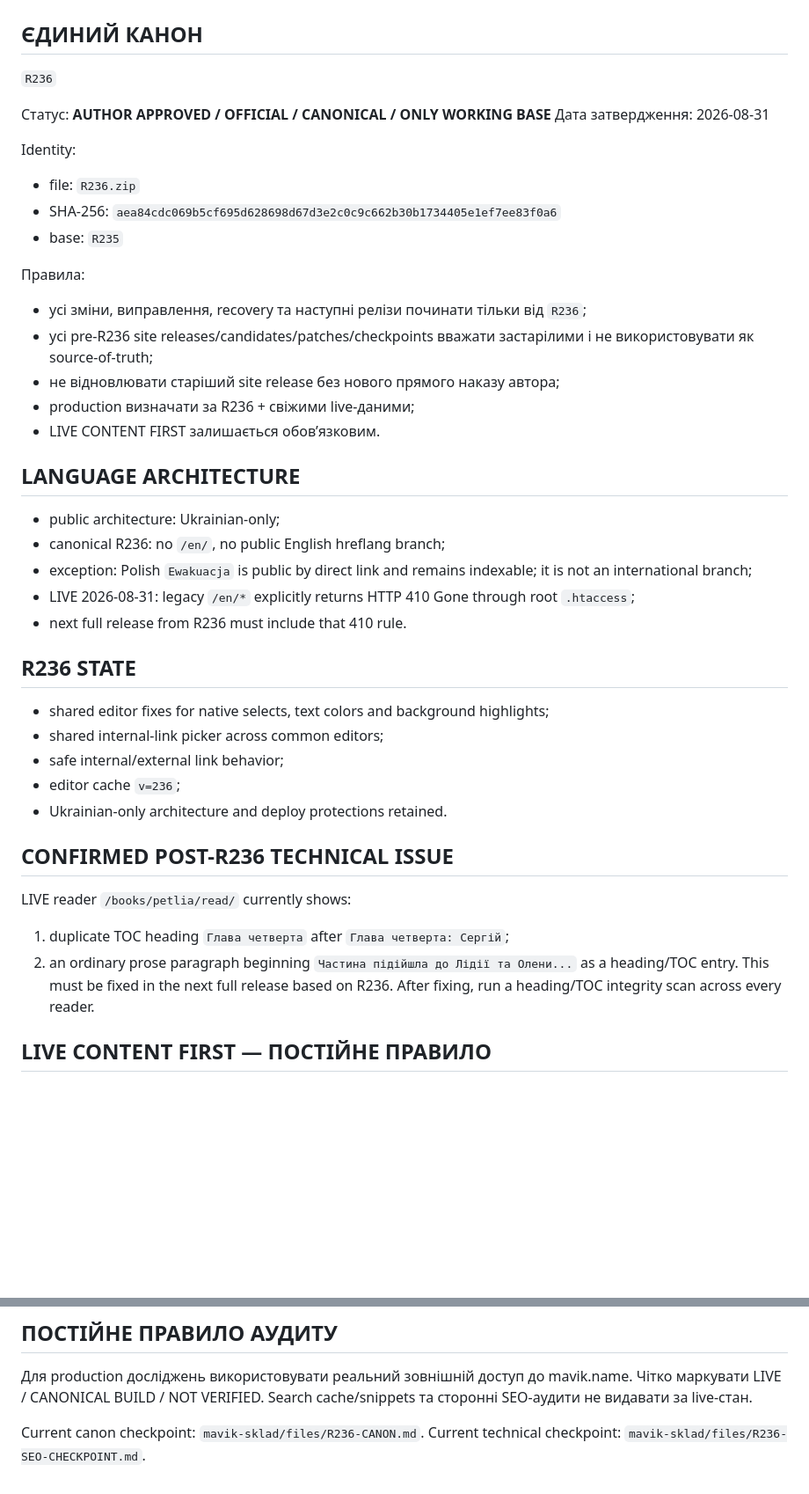
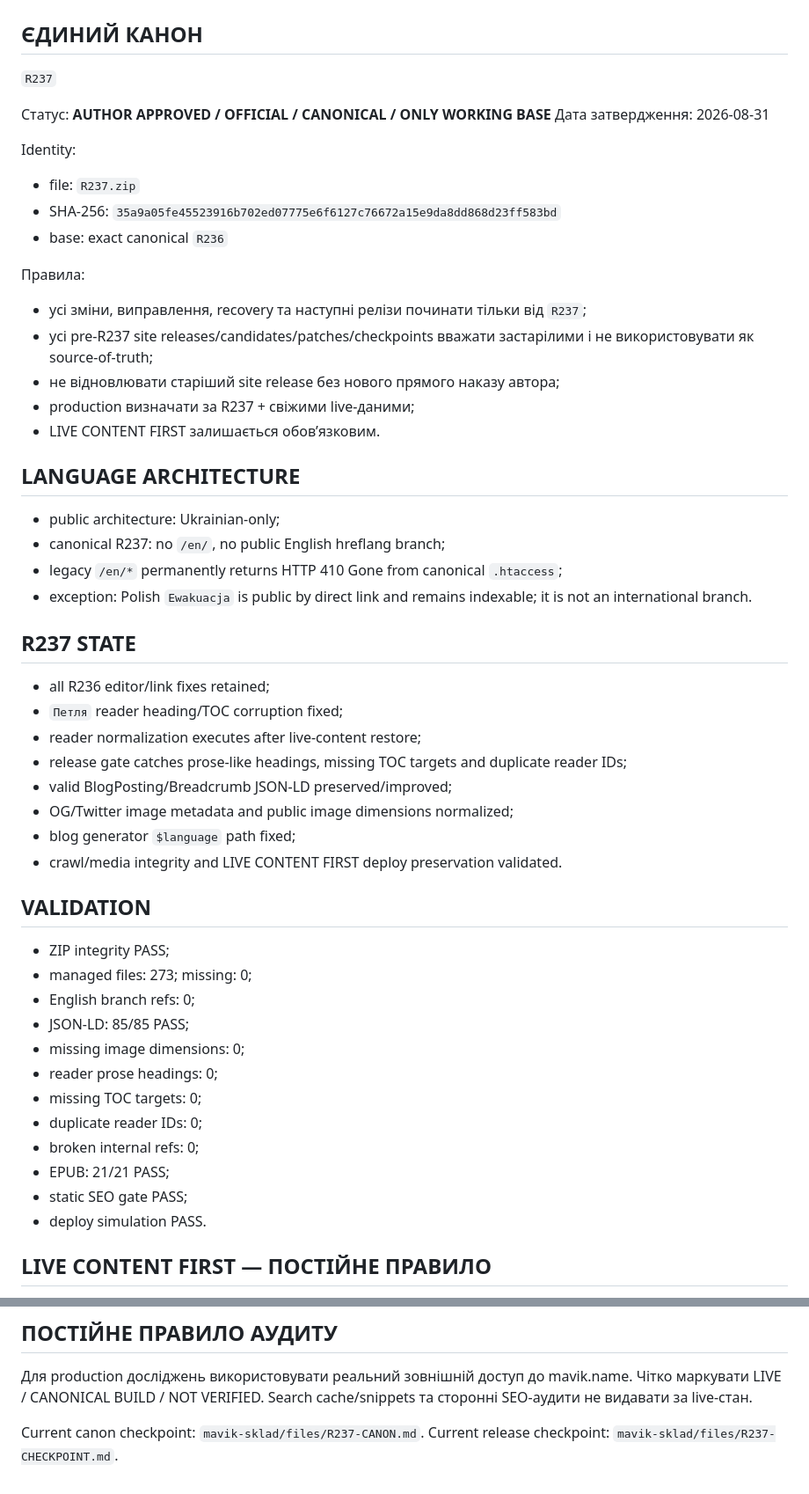
Before and after one commit to mavik-name/sklad_open, a Markdown page: mavik-sklad/files/CANON-REGISTRY.md, 2 parts joined by grey strips. Shown at 88% size. Drawn GitHub-style; blank space fills up the shorter version.

Commit message:
Update canon registry to R237

```diff
--- a/mavik-sklad/files/CANON-REGISTRY.md
+++ b/mavik-sklad/files/CANON-REGISTRY.md
@@ -1,42 +1,52 @@
 # CANON REGISTRY — MAVIK.NAME
 
 ## ЄДИНИЙ КАНОН
-`R236`
+`R237`
 
 Статус: **AUTHOR APPROVED / OFFICIAL / CANONICAL / ONLY WORKING BASE**
 Дата затвердження: 2026-08-31
 
 Identity:
-- file: `R236.zip`
-- SHA-256: `aea84cdc069b5cf695d628698d67d3e2c0c9c662b30b1734405e1ef7ee83f0a6`
-- base: `R235`
+- file: `R237.zip`
+- SHA-256: `35a9a05fe45523916b702ed07775e6f6127c76672a15e9da8dd868d23ff583bd`
+- base: exact canonical `R236`
 
 Правила:
-- усі зміни, виправлення, recovery та наступні релізи починати тільки від `R236`;
-- усі pre-R236 site releases/candidates/patches/checkpoints вважати застарілими і не використовувати як source-of-truth;
+- усі зміни, виправлення, recovery та наступні релізи починати тільки від `R237`;
+- усі pre-R237 site releases/candidates/patches/checkpoints вважати застарілими і не використовувати як source-of-truth;
 - не відновлювати старіший site release без нового прямого наказу автора;
-- production визначати за R236 + свіжими live-даними;
+- production визначати за R237 + свіжими live-даними;
 - LIVE CONTENT FIRST залишається обов’язковим.
 
 ## LANGUAGE ARCHITECTURE
 - public architecture: Ukrainian-only;
-- canonical R236: no `/en/`, no public English hreflang branch;
-- exception: Polish `Ewakuacja` is public by direct link and remains indexable; it is not an international branch;
-- LIVE 2026-08-31: legacy `/en/*` explicitly returns HTTP 410 Gone through root `.htaccess`;
-- next full release from R236 must include that 410 rule.
+- canonical R237: no `/en/`, no public English hreflang branch;
+- legacy `/en/*` permanently returns HTTP 410 Gone from canonical `.htaccess`;
+- exception: Polish `Ewakuacja` is public by direct link and remains indexable; it is not an international branch.
 
-## R236 STATE
-- shared editor fixes for native selects, text colors and background highlights;
-- shared internal-link picker across common editors;
-- safe internal/external link behavior;
-- editor cache `v=236`;
-- Ukrainian-only architecture and deploy protections retained.
+## R237 STATE
+- all R236 editor/link fixes retained;
+- `Петля` reader heading/TOC corruption fixed;
+- reader normalization executes after live-content restore;
+- release gate catches prose-like headings, missing TOC targets and duplicate reader IDs;
+- valid BlogPosting/Breadcrumb JSON-LD preserved/improved;
+- OG/Twitter image metadata and public image dimensions normalized;
+- blog generator `$language` path fixed;
+- crawl/media integrity and LIVE CONTENT FIRST deploy preservation validated.
 
-## CONFIRMED POST-R236 TECHNICAL ISSUE
-LIVE reader `/books/petlia/read/` currently shows:
-1. duplicate TOC heading `Глава четверта` after `Глава четверта: Сергій`;
-2. an ordinary prose paragraph beginning `Частина підійшла до Лідії та Олени...` as a heading/TOC entry.
-This must be fixed in the next full release based on R236. After fixing, run a heading/TOC integrity scan across every reader.
+## VALIDATION
+- ZIP integrity PASS;
+- managed files: 273; missing: 0;
+- English branch refs: 0;
+- JSON-LD: 85/85 PASS;
+- missing image dimensions: 0;
+- reader prose headings: 0;
+- missing TOC targets: 0;
+- duplicate reader IDs: 0;
+- broken internal refs: 0;
+- EPUB: 21/21 PASS;
+- static SEO gate PASS;
+- deploy simulation PASS.
 
 ## LIVE CONTENT FIRST — ПОСТІЙНЕ ПРАВИЛО
 - canonical ZIP = база коду/структури, а не гарантовано найсвіжіша копія mutable production content;
@@ -47,5 +57,5 @@ This must be fixed in the next full release based on R236. After fixing, run a h
 ## ПОСТІЙНЕ ПРАВИЛО АУДИТУ
 Для production досліджень використовувати реальний зовнішній доступ до mavik.name. Чітко маркувати LIVE / CANONICAL BUILD / NOT VERIFIED. Search cache/snippets та сторонні SEO-аудити не видавати за live-стан.
 
-Current canon checkpoint: `mavik-sklad/files/R236-CANON.md`.
-Current technical checkpoint: `mavik-sklad/files/R236-SEO-CHECKPOINT.md`.
+Current canon checkpoint: `mavik-sklad/files/R237-CANON.md`.
+Current release checkpoint: `mavik-sklad/files/R237-CHECKPOINT.md`.
```
